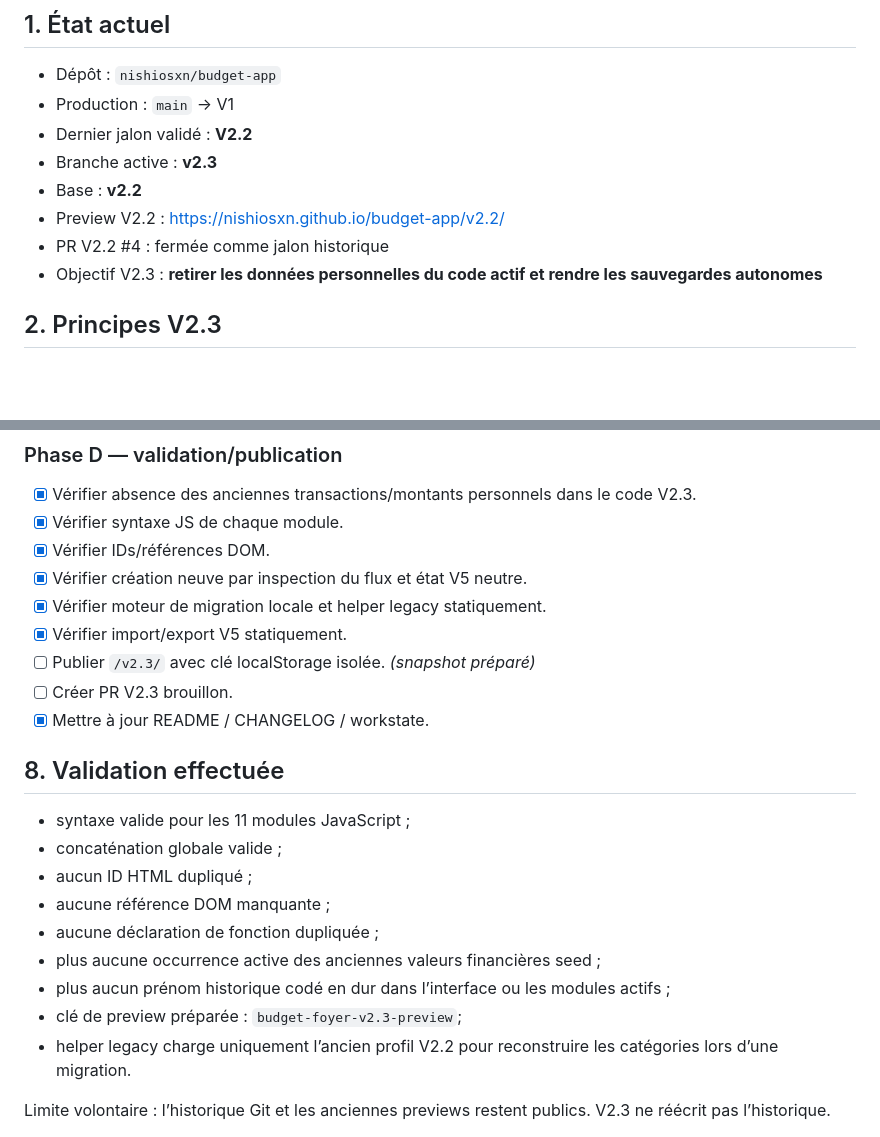
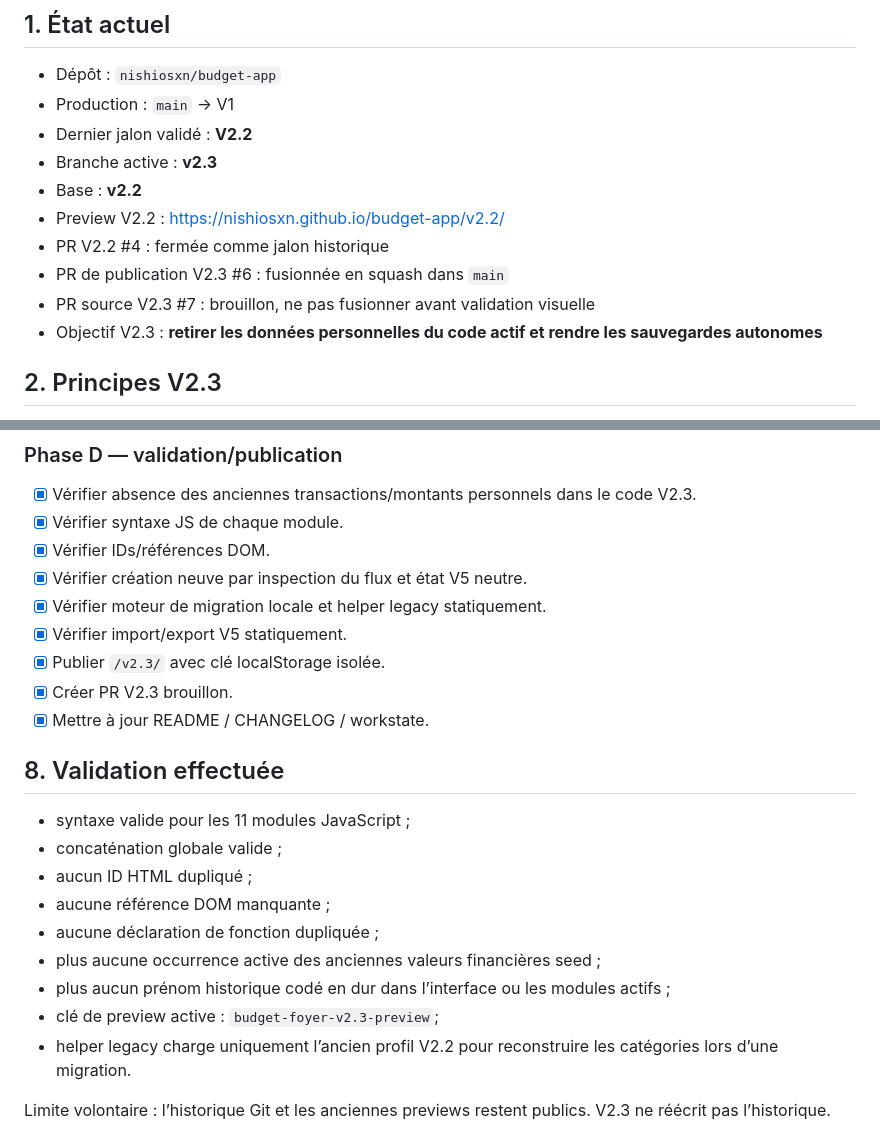
Before and after one commit to nishiosxn/budget-app, a Markdown page: workstate.md, 2 parts joined by grey strips. Rendered like a GitHub page; blank space fills up the shorter version.

```diff
--- a/workstate.md
+++ b/workstate.md
@@ -11,6 +11,8 @@
 - Base : **v2.2**
 - Preview V2.2 : https://nishiosxn.github.io/budget-app/v2.2/
 - PR V2.2 #4 : fermée comme jalon historique
+- PR de publication V2.3 #6 : fusionnée en squash dans `main`
+- PR source V2.3 #7 : brouillon, ne pas fusionner avant validation visuelle
 - Objectif V2.3 : **retirer les données personnelles du code actif et rendre les sauvegardes autonomes**
 
 ## 2. Principes V2.3
@@ -110,8 +112,8 @@ L'application reste utilisable localement ensuite sans compte ni backend.
 - [x] Vérifier création neuve par inspection du flux et état V5 neutre.
 - [x] Vérifier moteur de migration locale et helper legacy statiquement.
 - [x] Vérifier import/export V5 statiquement.
-- [ ] Publier `/v2.3/` avec clé localStorage isolée. *(snapshot préparé)*
-- [ ] Créer PR V2.3 brouillon.
+- [x] Publier `/v2.3/` avec clé localStorage isolée.
+- [x] Créer PR V2.3 brouillon.
 - [x] Mettre à jour README / CHANGELOG / workstate.
 
 ## 8. Validation effectuée
@@ -123,7 +125,7 @@ L'application reste utilisable localement ensuite sans compte ni backend.
 - aucune déclaration de fonction dupliquée ;
 - plus aucune occurrence active des anciennes valeurs financières seed ;
 - plus aucun prénom historique codé en dur dans l’interface ou les modules actifs ;
-- clé de preview préparée : `budget-foyer-v2.3-preview`;
+- clé de preview active : `budget-foyer-v2.3-preview`;
 - helper legacy charge uniquement l’ancien profil V2.2 pour reconstruire les catégories lors d’une migration.
 
 Limite volontaire : l’historique Git et les anciennes previews restent publics. V2.3 ne réécrit pas l’historique.
```
Also changed, not shown: CHANGELOG.md (+8 -3 lines), README.md (+6 -4 lines).
